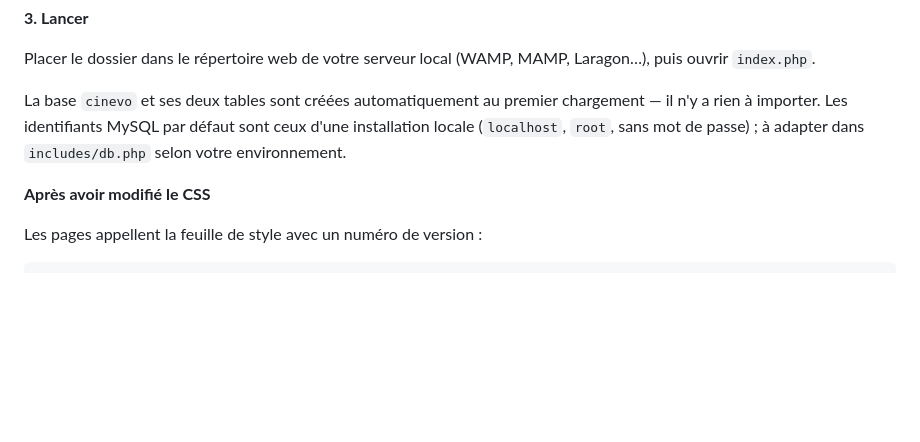
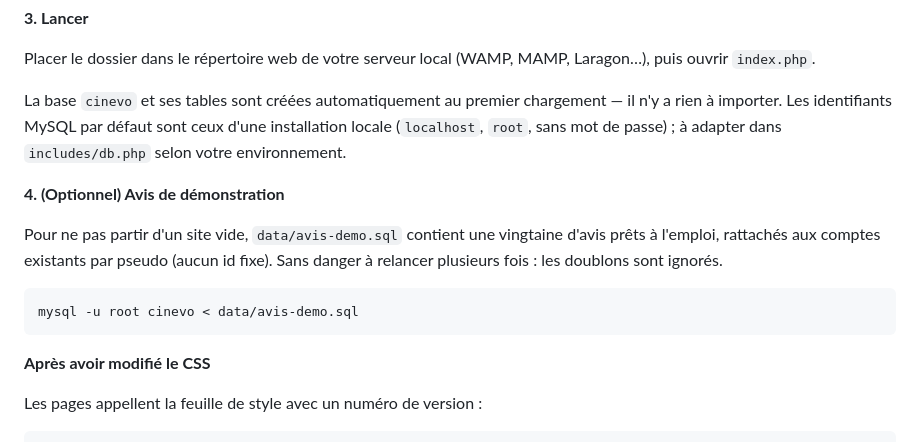
Before and after one commit to flaviencantinotti/cinevo, a Markdown page: README.md, the part around the change. Drawn GitHub-style; blank space fills up the shorter version.

Commit message:
Documente l'import optionnel des avis de demonstration dans le README

````diff
--- a/README.md
+++ b/README.md
@@ -96,10 +96,20 @@ bas : seules la recherche et les fiches détaillées sont indisponibles.
 Placer le dossier dans le répertoire web de votre serveur local (WAMP, MAMP,
 Laragon…), puis ouvrir `index.php`.
 
-La base `cinevo` et ses deux tables sont créées automatiquement au premier
+La base `cinevo` et ses tables sont créées automatiquement au premier
 chargement — il n'y a rien à importer. Les identifiants MySQL par défaut sont
 ceux d'une installation locale (`localhost`, `root`, sans mot de passe) ; à
 adapter dans `includes/db.php` selon votre environnement.
+
+**4. (Optionnel) Avis de démonstration**
+
+Pour ne pas partir d'un site vide, `data/avis-demo.sql` contient une vingtaine
+d'avis prêts à l'emploi, rattachés aux comptes existants par pseudo (aucun id
+fixe). Sans danger à relancer plusieurs fois : les doublons sont ignorés.
+
+```bash
+mysql -u root cinevo < data/avis-demo.sql
+```
 
 **Après avoir modifié le CSS**
 
````
